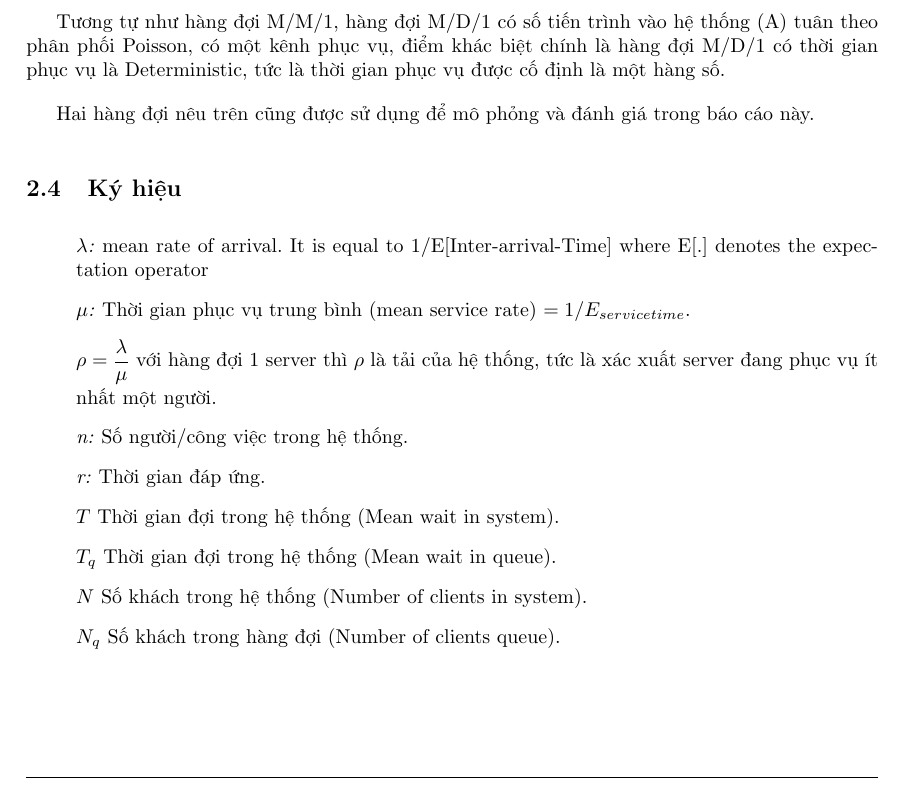
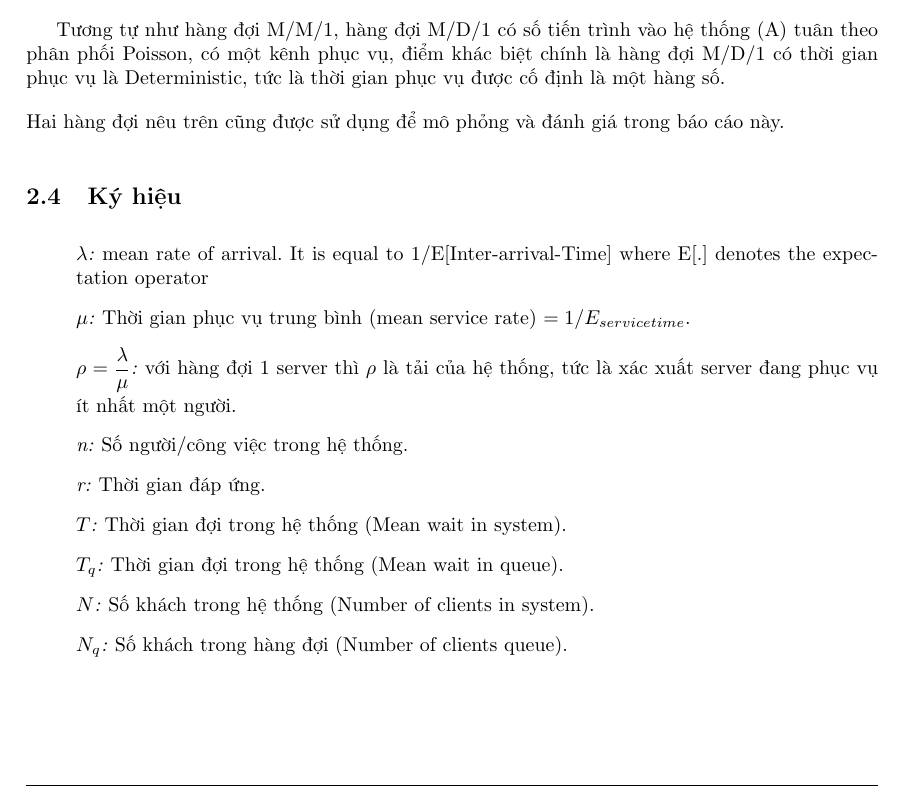
Before and after one commit to delvk/laTex, a LaTeX document (tigerclub.tex): part of page 4 of 13, cut so that both start at the same text. Compiled offline with pdfLaTeX.

Commit message:
Báo cáo đánh giá hiệu năng hệ thống

```diff
--- a/tigerclub.tex
+++ b/tigerclub.tex
@@ -172,19 +172,19 @@ Một hệ thống hàng đợi gồm các thành phần cơ bản sau:
 Hàng đợi M/M/1 là hàng đợi có số tiến trình vào hệ thống (A) được phân bố theo phân phối Poisson, thời gian phục vụ (S) tuân theo phân phối mũ và chỉ có một kênh phục vụ.
 \par
 Tương tự như hàng đợi M/M/1, hàng đợi M/D/1 có số tiến trình vào hệ thống (A) tuân theo phân phối Poisson, có một kênh phục vụ, điểm khác biệt chính là hàng đợi M/D/1 có thời gian phục vụ là Deterministic, tức là thời gian phục vụ được cố định là một hàng số.
-\par
+\par\noindent
 Hai hàng đợi nêu trên cũng được sử dụng để mô phỏng và đánh giá trong báo cáo này.
 \subsection{Ký hiệu}
 \begin{itemize}
 \item[]  \textit{$\lambda$:} mean rate of arrival. It is equal to 1/E[Inter-arrival-Time] where E[.] denotes the expectation operator
 \item[] \textit{$\mu$:} Thời gian phục vụ trung bình (mean service rate) $=1/E_{service time}$.
-\item[] \textit{$\rho = \dfrac{\lambda}{\mu}$} với hàng đợi 1 server thì $\rho$ là tải của hệ thống, tức là xác xuất server đang phục vụ ít nhất một người.
+\item[] \textit{$\rho = \dfrac{\lambda}{\mu}$:} với hàng đợi 1 server thì $\rho$ là tải của hệ thống, tức là xác xuất server đang phục vụ ít nhất một người.
 \item[] \textit{n:} Số người/công việc trong hệ thống.
 \item[] \textit{r:} Thời gian đáp ứng.
-\item[] \textit{$T$} Thời gian đợi trong hệ thống (Mean wait in system).
-\item[] \textit{$T_q$} Thời gian đợi trong hệ thống (Mean wait in queue).
-\item[] \textit{$N$} Số khách trong hệ thống (Number of clients in system).
-\item[] \textit{$N_q$} Số khách trong hàng đợi (Number of clients queue).
+\item[] \textit{$T$:} Thời gian đợi trong hệ thống (Mean wait in system).
+\item[] \textit{$T_q$:} Thời gian đợi trong hệ thống (Mean wait in queue).
+\item[] \textit{$N$:} Số khách trong hệ thống (Number of clients in system).
+\item[] \textit{$N_q$:} Số khách trong hàng đợi (Number of clients queue).
 \end{itemize}
 \subsection{Công thức tính}
 \subsubsection{Hàng đợi m/m/1}
```
